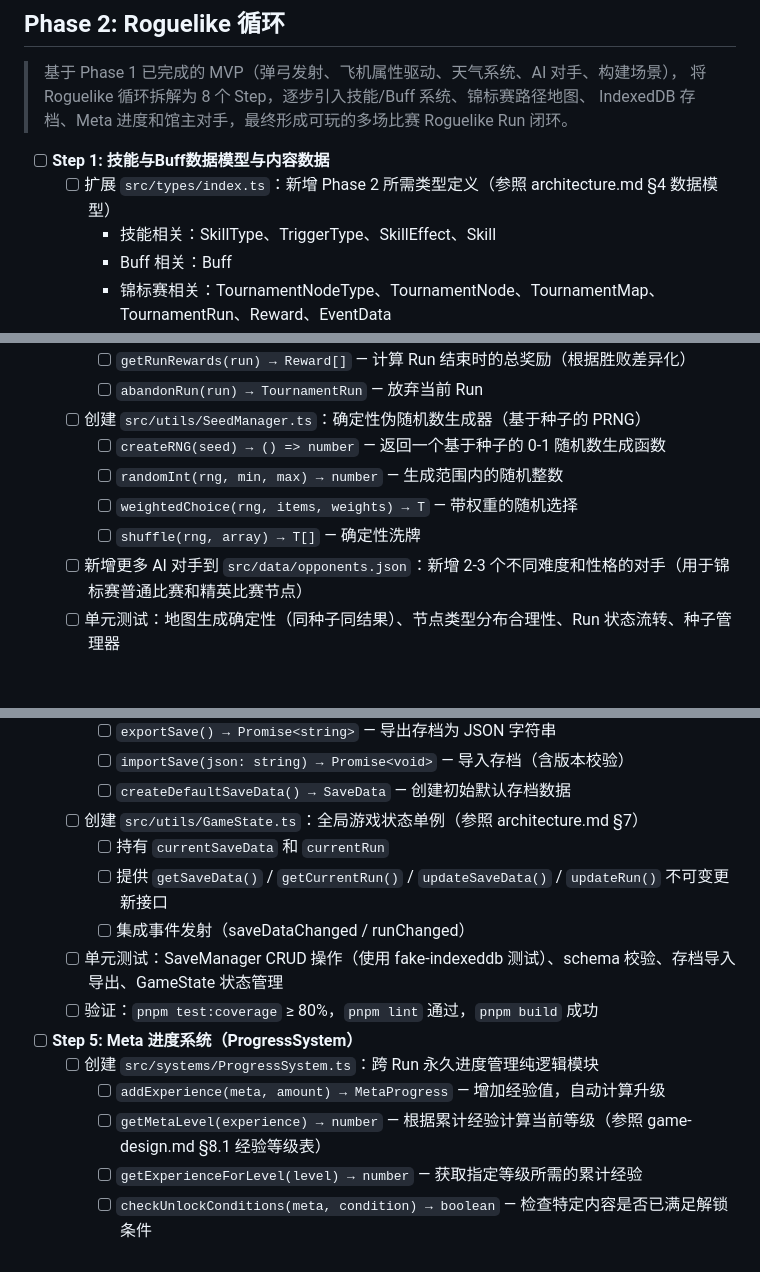
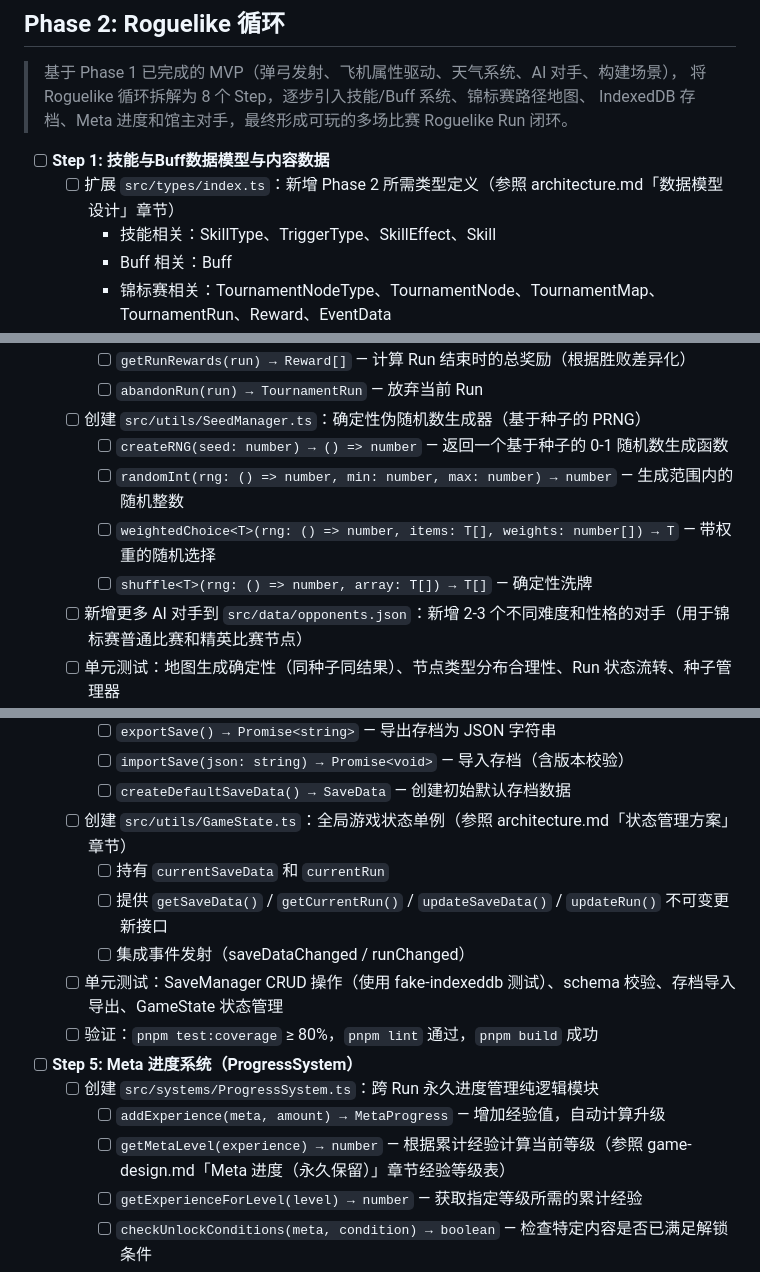
Before and after one commit to xndcn/papper, a Markdown page: ROADMAP.md, 3 parts joined by grey strips. GitHub-like rendering; blank space fills up the shorter version.

Commit message:
docs: 改用稳定的章节标题引用替代 §N 编号引用
Agent-Logs-Url: https://github.com/xndcn/papper/sessions/a76b404c-086d-4d8d-ac96-e31a8e1c8376

Co-authored-by: xndcn <1317792+xndcn@users.noreply.github.com>

```diff
--- a/ROADMAP.md
+++ b/ROADMAP.md
@@ -128,7 +128,7 @@
 > IndexedDB 存档、Meta 进度和馆主对手，最终形成可玩的多场比赛 Roguelike Run 闭环。
 
 - [ ] **Step 1: 技能与Buff数据模型与内容数据**
-  - [ ] 扩展 `src/types/index.ts`：新增 Phase 2 所需类型定义（参照 architecture.md §4 数据模型）
+  - [ ] 扩展 `src/types/index.ts`：新增 Phase 2 所需类型定义（参照 architecture.md「数据模型设计」章节）
     - 技能相关：SkillType、TriggerType、SkillEffect、Skill
     - Buff 相关：Buff
     - 锦标赛相关：TournamentNodeType、TournamentNode、TournamentMap、TournamentRun、Reward、EventData
@@ -165,10 +165,10 @@
     - [ ] `getRunRewards(run) → Reward[]` — 计算 Run 结束时的总奖励（根据胜败差异化）
     - [ ] `abandonRun(run) → TournamentRun` — 放弃当前 Run
   - [ ] 创建 `src/utils/SeedManager.ts`：确定性伪随机数生成器（基于种子的 PRNG）
-    - [ ] `createRNG(seed) → () => number` — 返回一个基于种子的 0-1 随机数生成函数
-    - [ ] `randomInt(rng, min, max) → number` — 生成范围内的随机整数
-    - [ ] `weightedChoice(rng, items, weights) → T` — 带权重的随机选择
-    - [ ] `shuffle(rng, array) → T[]` — 确定性洗牌
+    - [ ] `createRNG(seed: number) → () => number` — 返回一个基于种子的 0-1 随机数生成函数
+    - [ ] `randomInt(rng: () => number, min: number, max: number) → number` — 生成范围内的随机整数
+    - [ ] `weightedChoice<T>(rng: () => number, items: T[], weights: number[]) → T` — 带权重的随机选择
+    - [ ] `shuffle<T>(rng: () => number, array: T[]) → T[]` — 确定性洗牌
   - [ ] 新增更多 AI 对手到 `src/data/opponents.json`：新增 2-3 个不同难度和性格的对手（用于锦标赛普通比赛和精英比赛节点）
   - [ ] 单元测试：地图生成确定性（同种子同结果）、节点类型分布合理性、Run 状态流转、种子管理器
   - [ ] 验证：`pnpm test:coverage` ≥ 80%，`pnpm lint` 通过
@@ -187,7 +187,7 @@
     - [ ] `exportSave() → Promise<string>` — 导出存档为 JSON 字符串
     - [ ] `importSave(json: string) → Promise<void>` — 导入存档（含版本校验）
     - [ ] `createDefaultSaveData() → SaveData` — 创建初始默认存档数据
-  - [ ] 创建 `src/utils/GameState.ts`：全局游戏状态单例（参照 architecture.md §7）
+  - [ ] 创建 `src/utils/GameState.ts`：全局游戏状态单例（参照 architecture.md「状态管理方案」章节）
     - [ ] 持有 `currentSaveData` 和 `currentRun`
     - [ ] 提供 `getSaveData()` / `getCurrentRun()` / `updateSaveData()` / `updateRun()` 不可变更新接口
     - [ ] 集成事件发射（saveDataChanged / runChanged）
@@ -197,7 +197,7 @@
 - [ ] **Step 5: Meta 进度系统（ProgressSystem）**
   - [ ] 创建 `src/systems/ProgressSystem.ts`：跨 Run 永久进度管理纯逻辑模块
     - [ ] `addExperience(meta, amount) → MetaProgress` — 增加经验值，自动计算升级
-    - [ ] `getMetaLevel(experience) → number` — 根据累计经验计算当前等级（参照 game-design.md §8.1 经验等级表）
+    - [ ] `getMetaLevel(experience) → number` — 根据累计经验计算当前等级（参照 game-design.md「Meta 进度（永久保留）」章节经验等级表）
     - [ ] `getExperienceForLevel(level) → number` — 获取指定等级所需的累计经验
     - [ ] `checkUnlockConditions(meta, condition) → boolean` — 检查特定内容是否已满足解锁条件
     - [ ] `getUnlockedContent(meta) → { airplanes: string[], skills: string[], partPool: string[] }` — 根据当前等级返回已解锁的内容 ID 列表
```
Also changed, not shown: other parts of ROADMAP.md (+1 -1 lines).
